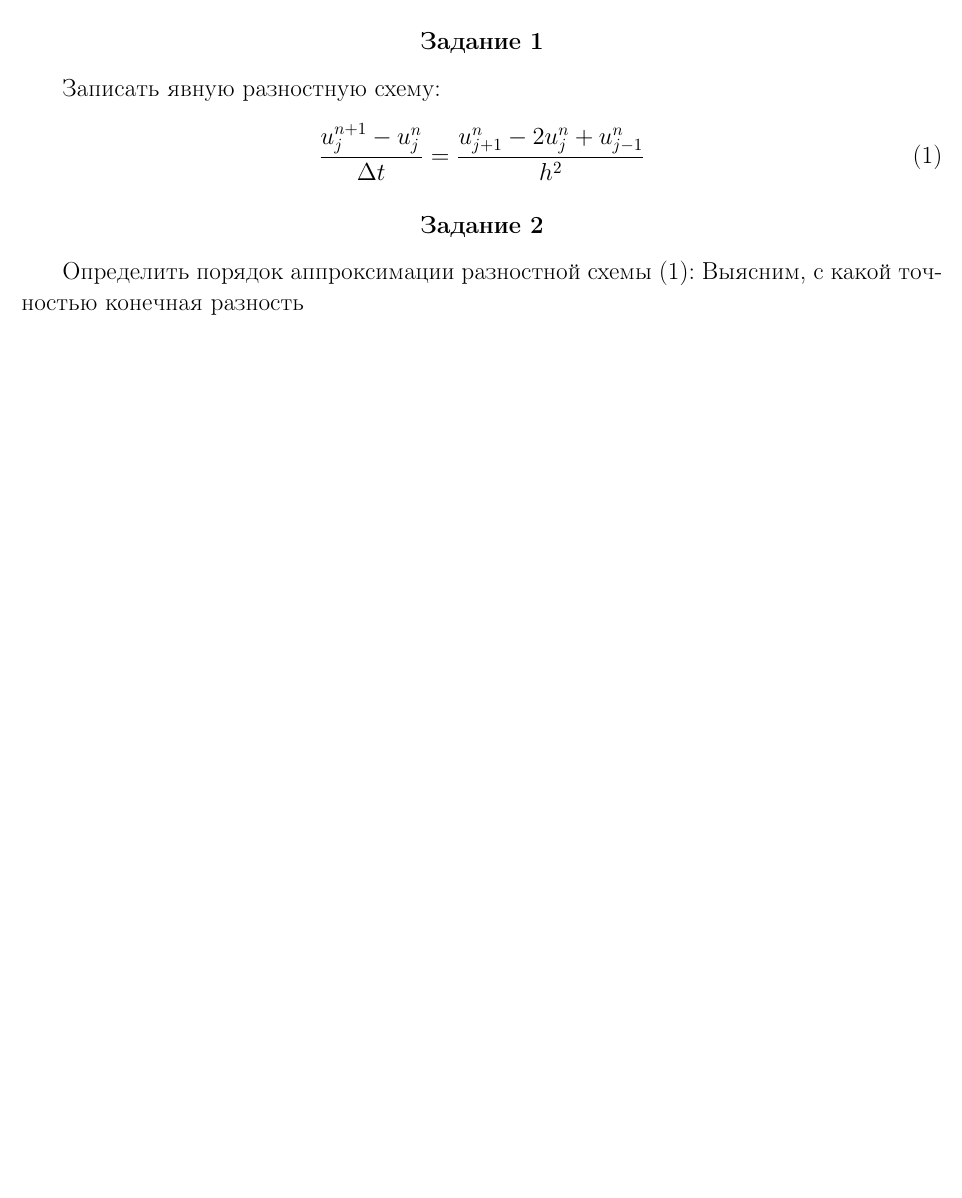
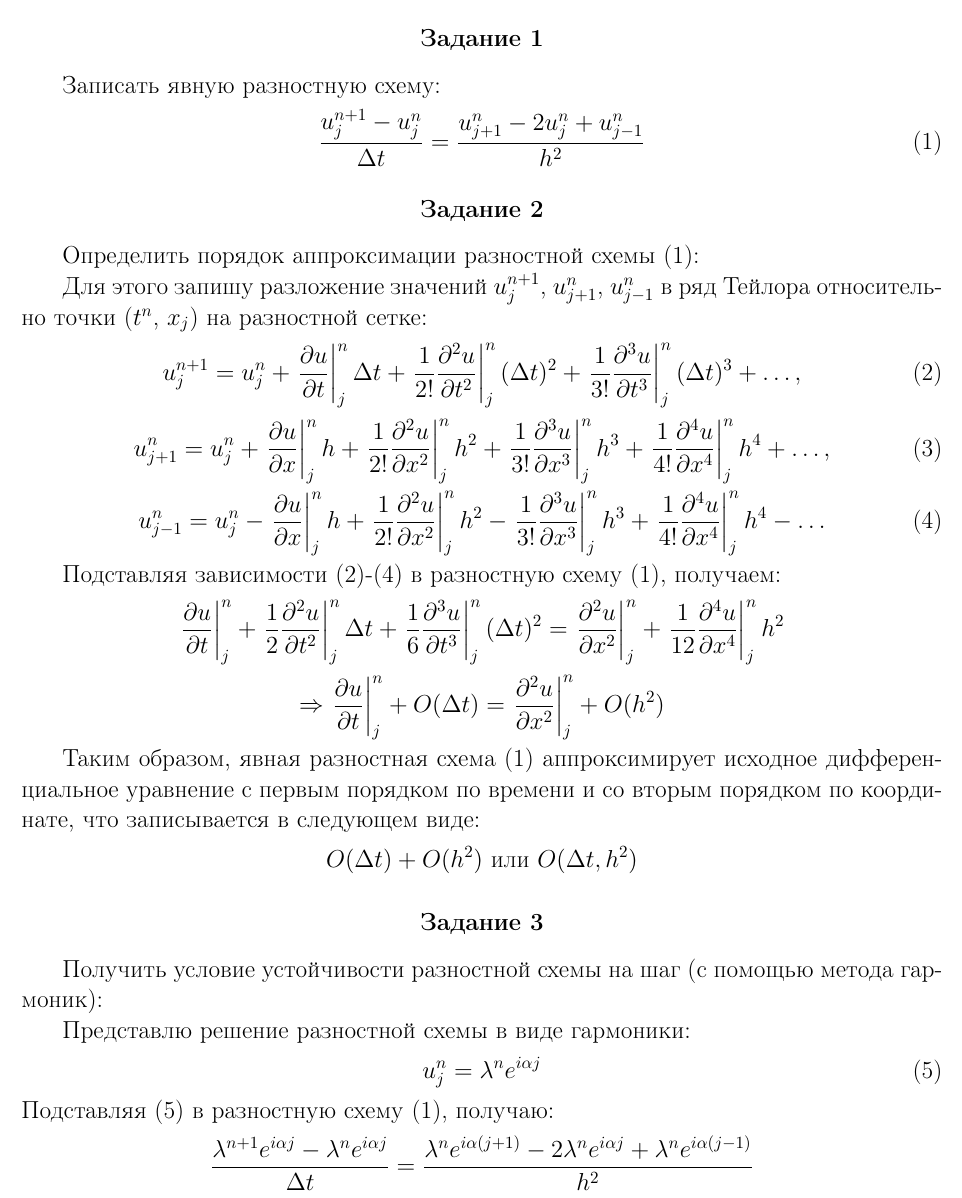
Before and after one commit to CorgiPuppy/num-methods-eq-math-phys-chem-labs, a LaTeX document (lab1/report/report.tex): part of page 4 of 4, cut so that both start at the same text, the shorter picture padded with empty space. Compiled offline with pdfLaTeX.

Commit message:
feat: add the execution of the second task.

```diff
--- a/lab1/report/report.tex
+++ b/lab1/report/report.tex
@@ -135,6 +135,42 @@
 	\subsection*{Задание 2}
 	\addcontentsline{toc}{subsection}{Задание 2}
 	\large
-	Определить порядок аппроксимации разностной схемы \eqref{eq:explicit}:
-	Выясним, с какой точностью конечная разность
+	Определить порядок аппроксимации разностной схемы \eqref{eq:explicit}: \par
+	Для этого запишу разложение значений $u_{j}^{n+1}$, $u_{j+1}^{n}$, $u_{j-1}^{n}$ в ряд Тейлора относительно точки ($t^{n}$, $x_{j}$) на разностной сетке:
+	\begin{equation}\label{eq:value1}
+		u_{j}^{n+1} = u_{j}^{n} + \left.\frac{\partial u}{\partial t}\right|_{j}^{n}\Delta t + \left.\frac{1}{2!}\frac{\partial^{2} u}{\partial t^{2}}\right|_{j}^{n}(\Delta t)^{2} + \left.\frac{1}{3!}\frac{\partial^{3} u}{\partial t^{3}}\right|_{j}^{n}(\Delta t)^{3} + \dots,
+	\end{equation}
+	\begin{equation}\label{eq:value2}
+		u_{j+1}^{n} = u_{j}^{n} + \left.\frac{\partial u}{\partial x}\right|_{j}^{n}h + \left.\frac{1}{2!}\frac{\partial^{2} u}{\partial x^{2}}\right|_{j}^{n}h^{2} + \left.\frac{1}{3!}\frac{\partial^{3} u}{\partial x^{3}}\right|_{j}^{n}h^{3} + \left.\frac{1}{4!}\frac{\partial^{4} u}{\partial x^{4}}\right|_{j}^{n}h^{4} + \dots,
+	\end{equation}
+	\begin{equation}\label{eq:value3}
+		u_{j-1}^{n} = u_{j}^{n} - \left.\frac{\partial u}{\partial x}\right|_{j}^{n}h + \left.\frac{1}{2!}\frac{\partial^{2} u}{\partial x^{2}}\right|_{j}^{n}h^{2} - \left.\frac{1}{3!}\frac{\partial^{3} u}{\partial x^{3}}\right|_{j}^{n}h^{3} + \left.\frac{1}{4!}\frac{\partial^{4} u}{\partial x^{4}}\right|_{j}^{n}h^{4} - \dots
+	\end{equation}
+	\par
+	Подставляя зависимости \eqref{eq:value1}-\eqref{eq:value3} в разностную схему \eqref{eq:explicit}, получаем:
+	\begin{equation*}
+		\left.\frac{\partial u}{\partial t}\right|_{j}^{n} + \left.\frac{1}{2}\frac{\partial^{2} u}{\partial t^{2}}\right|_{j}^{n}\Delta t + \left.\frac{1}{6}\frac{\partial^{3} u}{\partial t^{3}}\right|_{j}^{n}(\Delta t)^{2} = \left.\frac{\partial^{2} u}{\partial x^{2}}\right|_{j}^{n} + \left.\frac{1}{12}\frac{\partial^{4} u}{\partial x^{4}}\right|_{j}^{n}h^{2}
+	\end{equation*}
+	\begin{equation*}
+		\Rightarrow \left.\frac{\partial u}{\partial t}\right|_{j}^{n} + O(\Delta t) = \left.\frac{\partial^{2} u}{\partial x^{2}}\right|_{j}^{n} + O(h^{2})
+	\end{equation*}
+	\par
+	Таким образом, явная разностная схема \eqref{eq:explicit} аппроксимирует исходное дифференциальное уравнение с первым порядком по времени и со вторым порядком по координате, что записывается в следующем виде:
+	\begin{equation*}
+		O(\Delta t) + O(h^{2}) \text{ или } O(\Delta t, h^{2})
+	\end{equation*}
+
+	\subsection*{Задание 3}
+	\addcontentsline{toc}{subsection}{Задание 3}
+	\large
+	Получить условие устойчивости разностной схемы на шаг (с помощью метода гармоник): \par
+	Представлю решение разностной схемы в виде гармоники:
+	\begin{equation}\label{eq:harmonic}
+		u_{j}^{n} = \lambda^{n}e^{i \alpha j}
+	\end{equation}
+	Подставляя \eqref{eq:harmonic} в разностную схему \eqref{eq:explicit}, получаю:
+	\begin{equation*}
+		\frac{\lambda^{n+1}e^{i \alpha j} - \lambda^{n}e^{i \alpha j}}{\Delta t} = \frac{\lambda^{n}e^{i \alpha (j+1)} - 2\lambda^{n}e^{i \alpha j} + \lambda^{n}e^{i \alpha (j-1)}}{h^{2}}
+	\end{equation*}
+
 \end{document}
```
Also changed, not shown: lab1/report/report.pdf.
